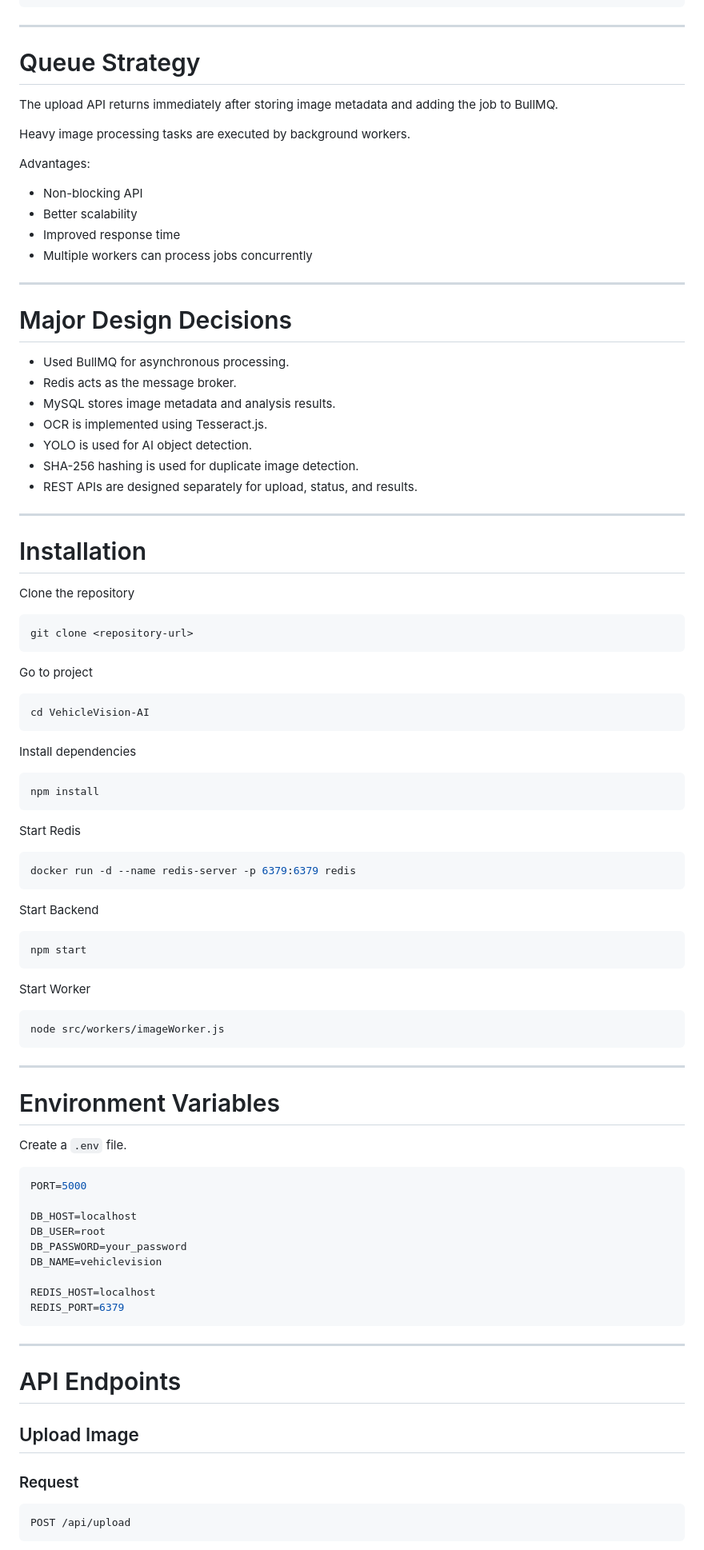
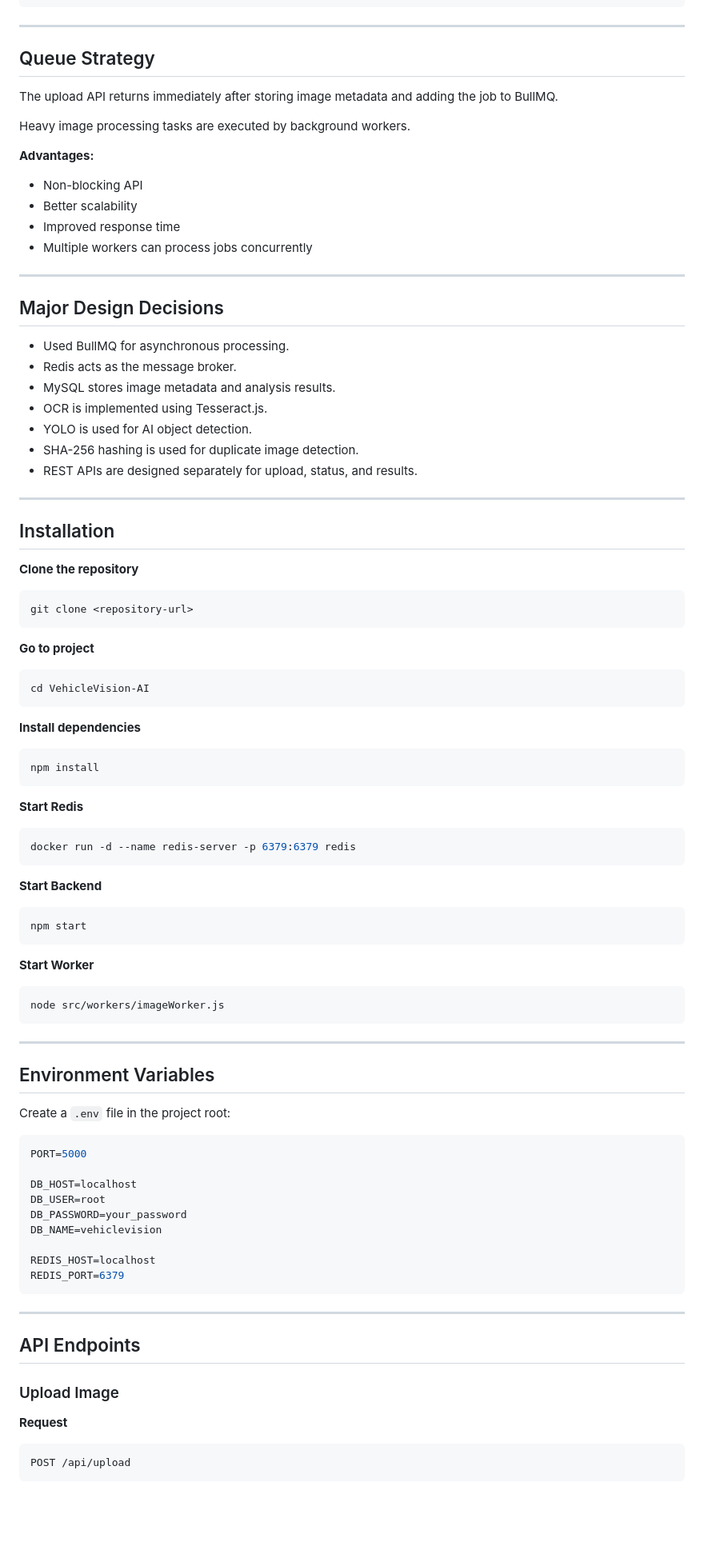
Before and after one commit to rakshitha2005982/VehicleVision-AI, a Markdown page: README.md, the part around one of its changes. Shown at 80% size. GitHub-like rendering; blank space fills up the shorter version.

````diff
--- a/README.md
+++ b/README.md
@@ -151,14 +183,13 @@ Result API
 
 ---
 
-# Queue Strategy
+## Queue Strategy
 
 The upload API returns immediately after storing image metadata and adding the job to BullMQ.
 
 Heavy image processing tasks are executed by background workers.
 
-Advantages:
-
+**Advantages:**
 - Non-blocking API
 - Better scalability
 - Improved response time
@@ -166,7 +197,7 @@ Advantages:
 
 ---
 
-# Major Design Decisions
+## Major Design Decisions
 
 - Used BullMQ for asynchronous processing.
 - Redis acts as the message broker.
@@ -178,49 +209,43 @@ Advantages:
 
 ---
 
-# Installation
+## Installation
 
-Clone the repository
-
+**Clone the repository**
 ```bash
 git clone <repository-url>
 ```
 
-Go to project
-
+**Go to project**
 ```bash
 cd VehicleVision-AI
 ```
 
-Install dependencies
-
+**Install dependencies**
 ```bash
 npm install
 ```
 
-Start Redis
-
+**Start Redis**
 ```bash
 docker run -d --name redis-server -p 6379:6379 redis
 ```
 
-Start Backend
-
+**Start Backend**
 ```bash
 npm start
 ```
 
-Start Worker
-
+**Start Worker**
 ```bash
 node src/workers/imageWorker.js
 ```
 
 ---
 
-# Environment Variables
+## Environment Variables
 
-Create a `.env` file.
+Create a `.env` file in the project root:
 
 ```env
 PORT=5000
@@ -236,12 +261,11 @@ REDIS_PORT=6379
 
 ---
 
-# API Endpoints
+## API Endpoints
 
-## Upload Image
+### Upload Image
 
-### Request
-
+**Request**
 ```
 POST /api/upload
 ```
````
Also changed, not shown: other parts of README.md (+95 -64 lines).
